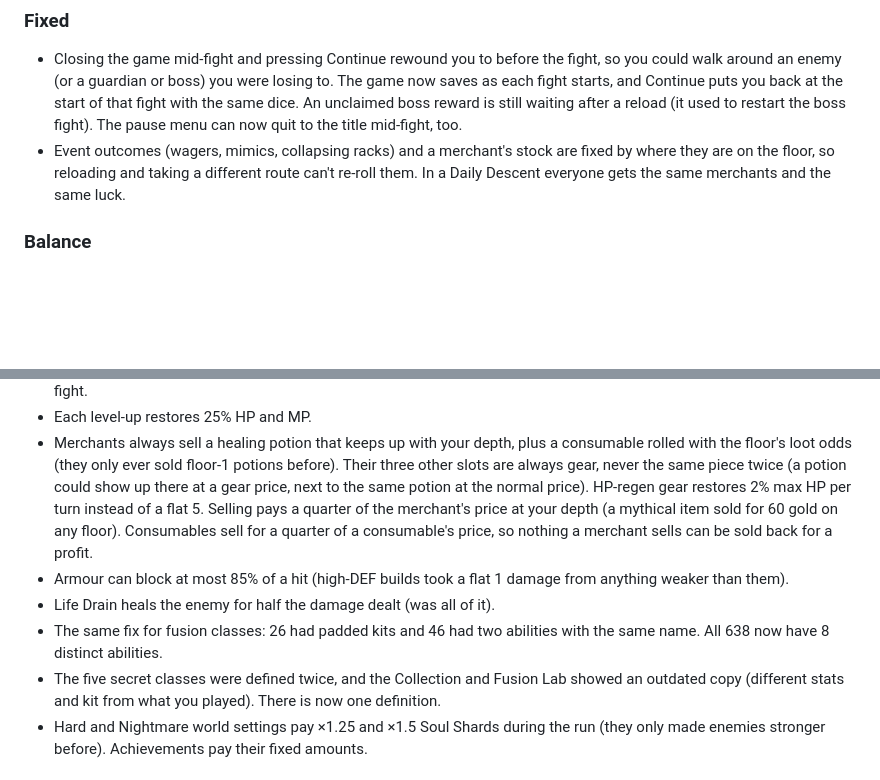
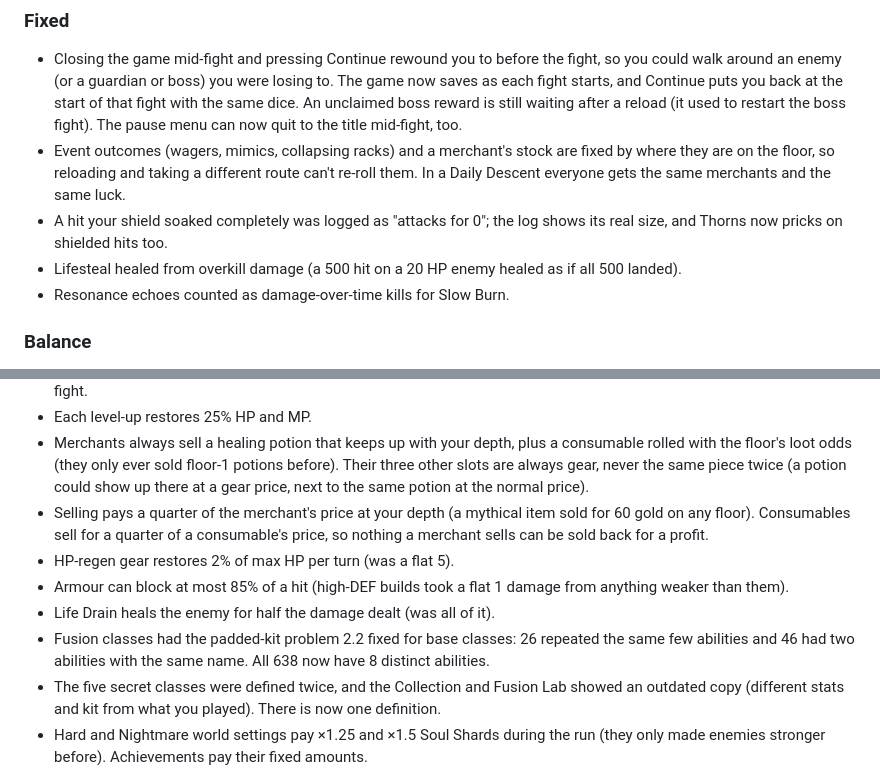
Before and after one commit to EEEEEDabbbbb/Abyssal-Descent, a Markdown page: CHANGELOG.md, 2 parts joined by grey strips. Rendered like a GitHub page; blank space fills up the shorter version.

Commit message:
Changelog: list the remaining 2.3 fixes, split the merchant entry
Co-Authored-By: Claude Opus 5.5 <noreply@anthropic.com>
Claude-Session: https://claude.ai/code/session_01SArgJNcn4CHh2SCcKqeCpn

```diff
--- a/CHANGELOG.md
+++ b/CHANGELOG.md
@@ -13,6 +13,11 @@
   are fixed by where they are on the floor, so reloading and taking a
   different route can't re-roll them. In a Daily Descent everyone gets the
   same merchants and the same luck.
+- A hit your shield soaked completely was logged as "attacks for 0"; the
+  log shows its real size, and Thorns now pricks on shielded hits too.
+- Lifesteal healed from overkill damage (a 500 hit on a 20 HP enemy healed
+  as if all 500 landed).
+- Resonance echoes counted as damage-over-time kills for Slow Burn.
 
 ### Balance
 - **Difficulty curve rebuilt.** Enemy strength came from per-tier stat
@@ -49,16 +54,18 @@
   plus a consumable rolled with the floor's loot odds (they only ever sold
   floor-1 potions before). Their three other slots are always gear, never
   the same piece twice (a potion could show up there at a gear price, next
-  to the same potion at the normal price). HP-regen gear restores 2% max HP per turn
-  instead of a flat 5. Selling pays a quarter of the merchant's price at
-  your depth (a mythical item sold for 60 gold on any floor). Consumables
-  sell for a quarter of a consumable's price, so nothing a merchant sells can
-  be sold back for a profit.
+  to the same potion at the normal price).
+- Selling pays a quarter of the merchant's price at your depth (a mythical
+  item sold for 60 gold on any floor). Consumables sell for a quarter of a
+  consumable's price, so nothing a merchant sells can be sold back for a
+  profit.
+- HP-regen gear restores 2% of max HP per turn (was a flat 5).
 - Armour can block at most 85% of a hit (high-DEF builds took a flat 1
   damage from anything weaker than them).
 - Life Drain heals the enemy for half the damage dealt (was all of it).
-- The same fix for fusion classes: 26 had padded kits and 46 had two
-  abilities with the same name. All 638 now have 8 distinct abilities.
+- Fusion classes had the padded-kit problem 2.2 fixed for base classes: 26
+  repeated the same few abilities and 46 had two abilities with the same
+  name. All 638 now have 8 distinct abilities.
 - The five secret classes were defined twice, and the Collection and Fusion
   Lab showed an outdated copy (different stats and kit from what you
   played). There is now one definition.
```
